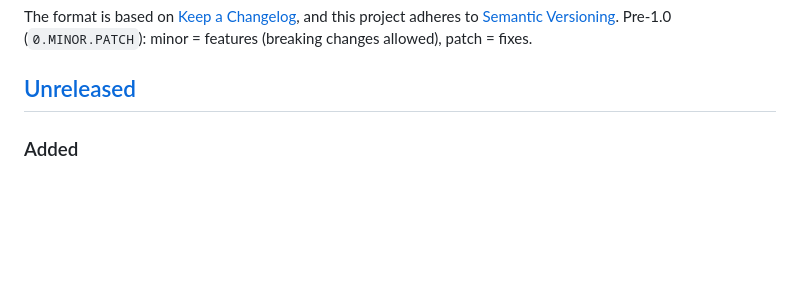
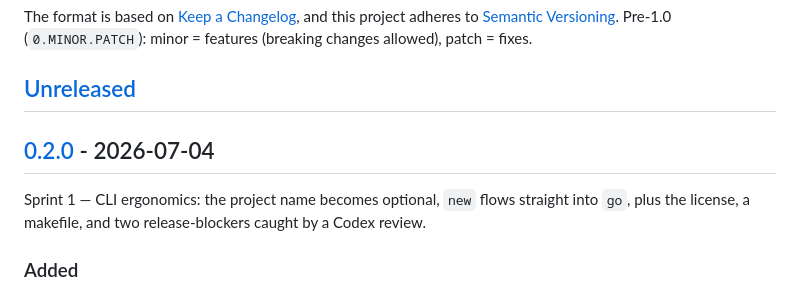
Before and after one commit to Aha43/Foreman, a Markdown page: CHANGELOG.md, the part around one of its changes. GitHub-like rendering; blank space fills up the shorter version.

```diff
--- a/CHANGELOG.md
+++ b/CHANGELOG.md
@@ -7,6 +7,11 @@ adheres to [Semantic Versioning](https://semver.org/spec/v2.0.0.html). Pre-1.0 (
 minor = features (breaking changes allowed), patch = fixes.
 
 ## [Unreleased]
+
+## [0.2.0] - 2026-07-04
+
+Sprint 1 — CLI ergonomics: the project name becomes optional, `new` flows straight into `go`,
+plus the license, a makefile, and two release-blockers caught by a Codex review.
 
 ### Added
 
```
Also changed, not shown: other parts of CHANGELOG.md (+2 -1 lines).
